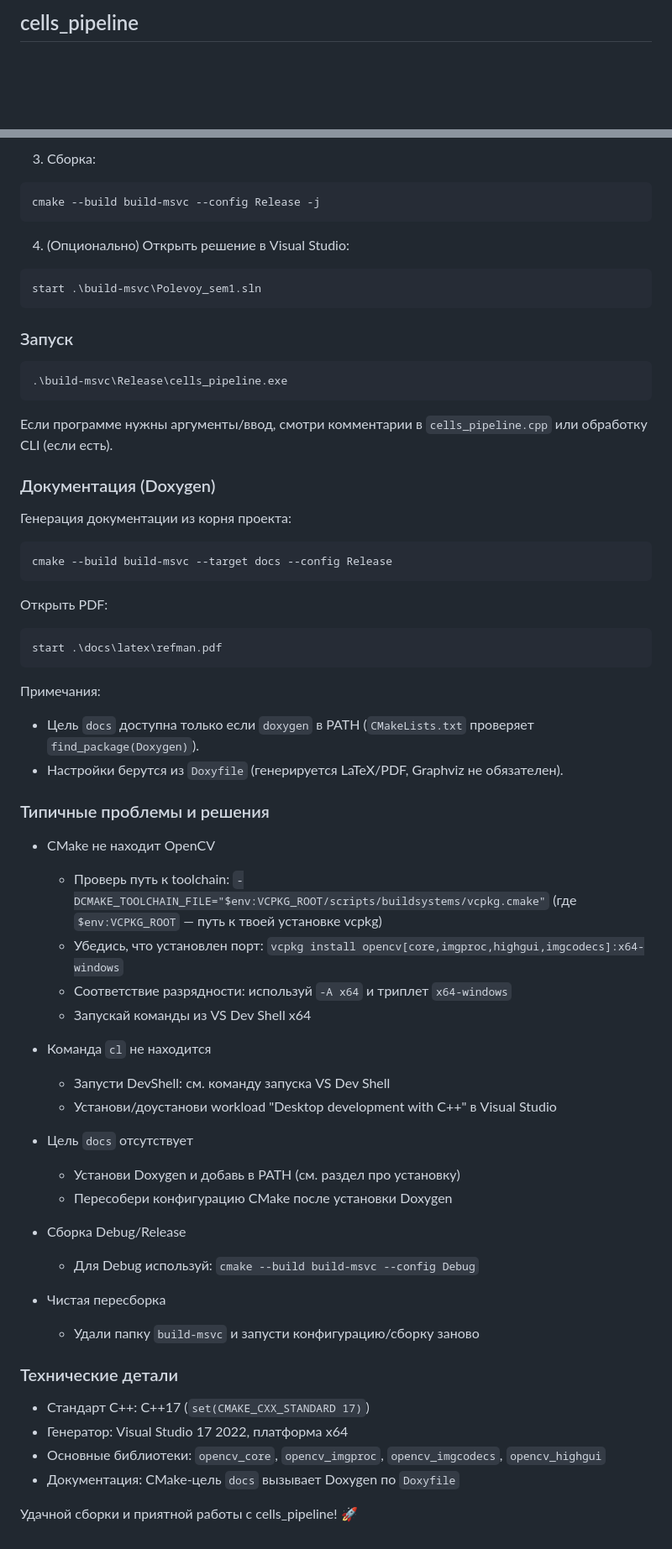
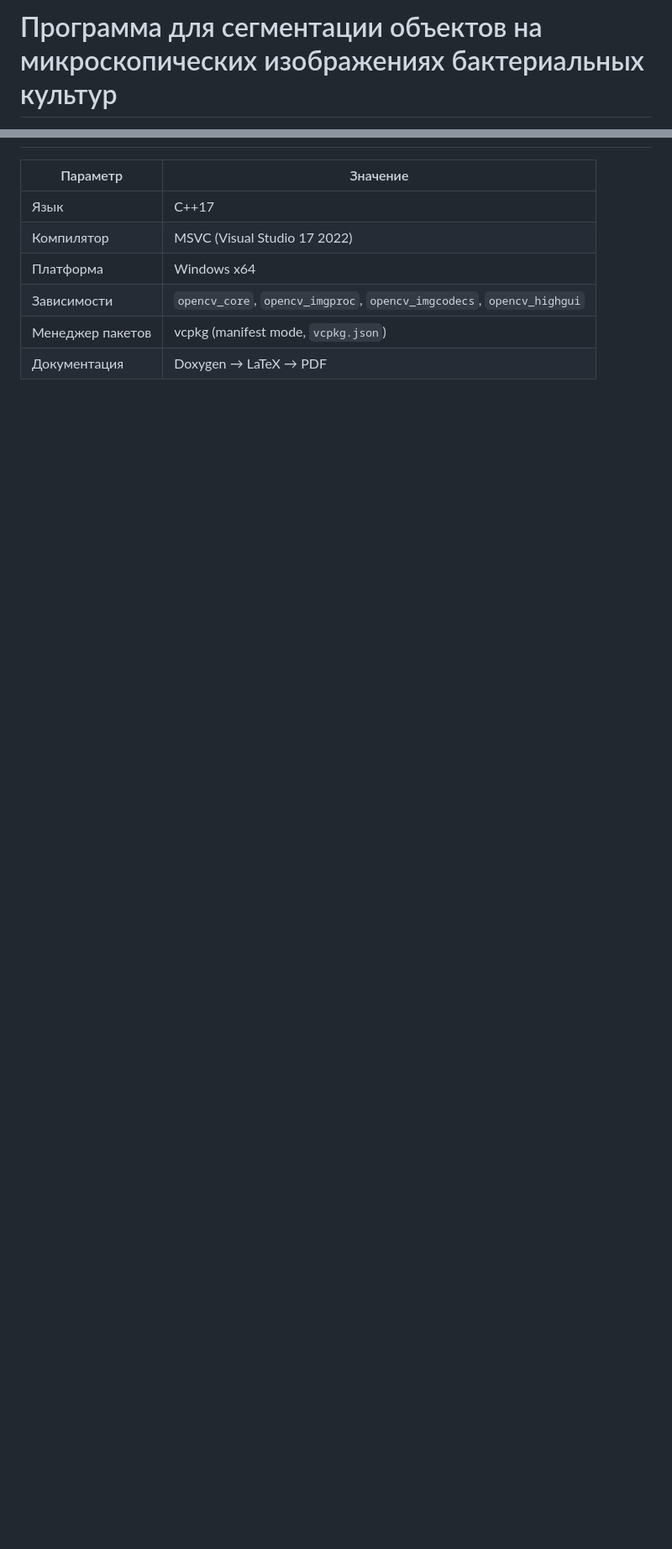
Before and after one commit to VashinaArtem/cv_first_year, a Markdown page: README.md, 2 parts joined by grey strips. Shown at 84% size. Rendered like a GitHub page; blank space fills up the shorter version.

````diff
--- a/README.md
+++ b/README.md
@@ -1,2 +1,2 @@
-## cells_pipeline
+# Программа для сегментации объектов на микроскопических изображениях бактериальных культур
 
@@ -141,69 +237,8 @@ cmake -S . -B build-msvc -G "Visual Studio 17 2022" -A x64 `
-3) Сборка:
-```powershell
-cmake --build build-msvc --config Release -j
-```
-
-4) (Опционально) Открыть решение в Visual Studio:
-```powershell
-start .\build-msvc\Polevoy_sem1.sln
-```
-
-
-### Запуск
-
-```powershell
-.\build-msvc\Release\cells_pipeline.exe
-```
-
-Если программе нужны аргументы/ввод, смотри комментарии в `cells_pipeline.cpp` или обработку CLI (если есть).
-
-
-### Документация (Doxygen)
-
-Генерация документации из корня проекта:
-```powershell
-cmake --build build-msvc --target docs --config Release
-```
-
-Открыть PDF:
-```powershell
-start .\docs\latex\refman.pdf
-```
-
-Примечания:
-- Цель `docs` доступна только если `doxygen` в PATH (`CMakeLists.txt` проверяет `find_package(Doxygen)`).
-- Настройки берутся из `Doxyfile` (генерируется LaTeX/PDF, Graphviz не обязателен).
-
-
-### Типичные проблемы и решения
-
-- CMake не находит OpenCV
-  - Проверь путь к toolchain: `-DCMAKE_TOOLCHAIN_FILE="$env:VCPKG_ROOT/scripts/buildsystems/vcpkg.cmake"` (где `$env:VCPKG_ROOT` — путь к твоей установке vcpkg)
-  - Убедись, что установлен порт: `vcpkg install opencv[core,imgproc,highgui,imgcodecs]:x64-windows`
-  - Соответствие разрядности: используй `-A x64` и триплет `x64-windows`
-  - Запускай команды из VS Dev Shell x64
-
-- Команда `cl` не находится
-  - Запусти DevShell: см. команду запуска VS Dev Shell
-  - Установи/доустанови workload "Desktop development with C++" в Visual Studio
-
-- Цель `docs` отсутствует
-  - Установи Doxygen и добавь в PATH (см. раздел про установку)
-  - Пересобери конфигурацию CMake после установки Doxygen
-
-- Сборка Debug/Release
-  - Для Debug используй: `cmake --build build-msvc --config Debug`
-
-- Чистая пересборка
-  - Удали папку `build-msvc` и запусти конфигурацию/сборку заново
-
-
-### Технические детали
-
-- Стандарт C++: C++17 (`set(CMAKE_CXX_STANDARD 17)`)
-- Генератор: Visual Studio 17 2022, платформа x64
-- Основные библиотеки: `opencv_core`, `opencv_imgproc`, `opencv_imgcodecs`, `opencv_highgui`
-- Документация: CMake-цель `docs` вызывает Doxygen по `Doxyfile`
-
-
-Удачной сборки и приятной работы с cells_pipeline! 🚀
+| Параметр | Значение |
+|---|---|
+| Язык | C++17 |
+| Компилятор | MSVC (Visual Studio 17 2022) |
+| Платформа | Windows x64 |
+| Зависимости | `opencv_core`, `opencv_imgproc`, `opencv_imgcodecs`, `opencv_highgui` |
+| Менеджер пакетов | vcpkg (manifest mode, `vcpkg.json`) |
+| Документация | Doxygen → LaTeX → PDF |
````
Also changed, not shown: other parts of README.md (+191 -95 lines).
